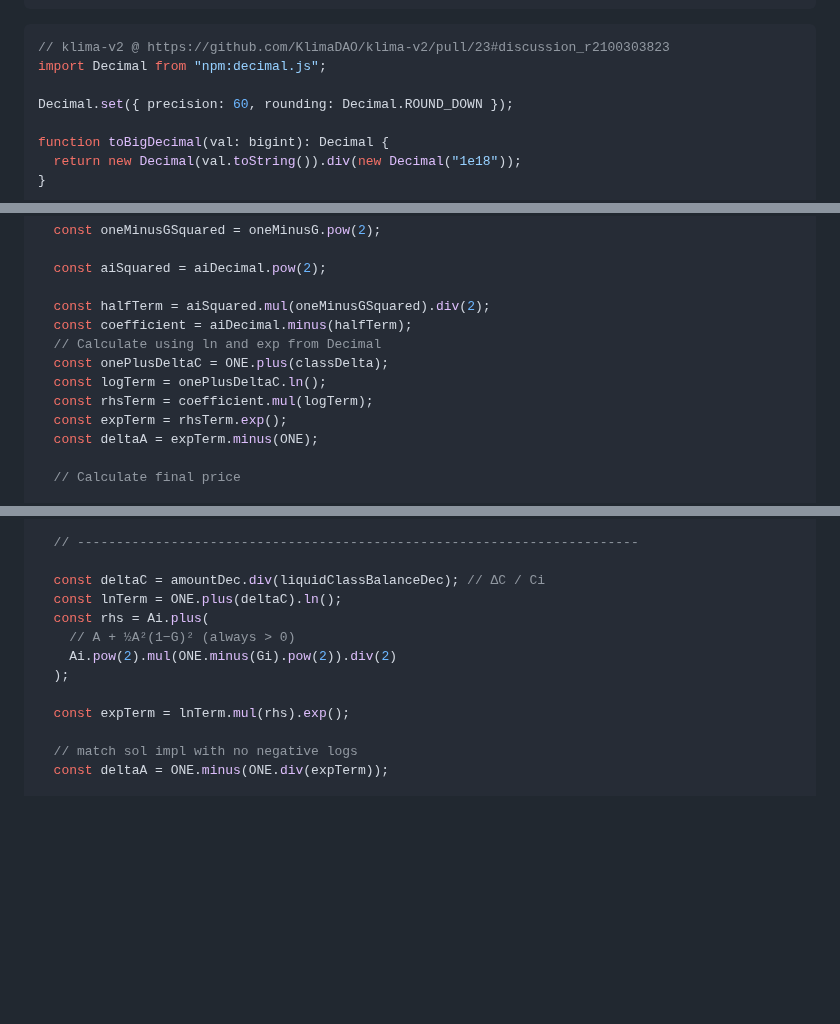
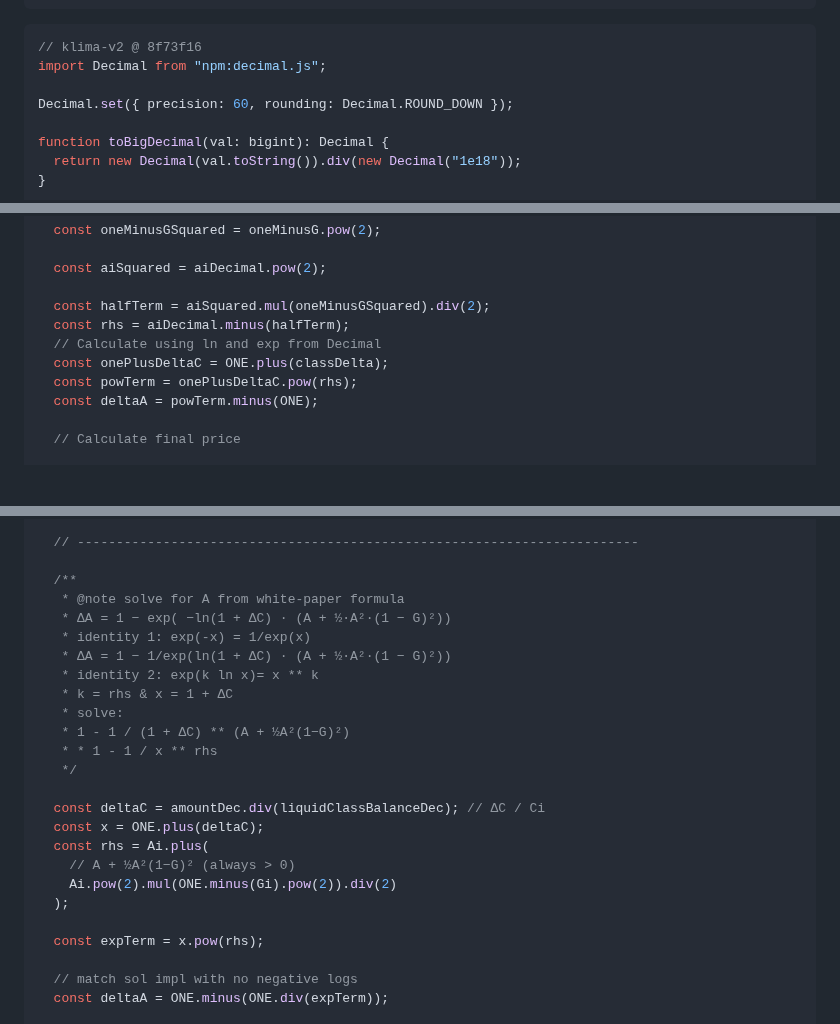
Before and after one commit to ldeso/klima.leodesouza.net, a Markdown page: src/smart-contract-review.md, 3 parts joined by grey strips. Drawn GitHub-style; blank space fills up the shorter version.

Commit message:
Update klima-v2 to 8f73f16

````diff
--- a/src/smart-contract-review.md
+++ b/src/smart-contract-review.md
@@ -95,7 +95,7 @@ if (inputPresentTonnes === 0) {
 ```
 
 ```ts
-// klima-v2 @ https://github.com/KlimaDAO/klima-v2/pull/23#discussion_r2100303823
+// klima-v2 @ 8f73f16
 import Decimal from "npm:decimal.js";
 
 Decimal.set({ precision: 60, rounding: Decimal.ROUND_DOWN });
@@ -191,13 +191,11 @@ function calculateKlimaSwapPrice(
   const aiSquared = aiDecimal.pow(2);
 
   const halfTerm = aiSquared.mul(oneMinusGSquared).div(2);
-  const coefficient = aiDecimal.minus(halfTerm);
+  const rhs = aiDecimal.minus(halfTerm);
   // Calculate using ln and exp from Decimal
   const onePlusDeltaC = ONE.plus(classDelta);
-  const logTerm = onePlusDeltaC.ln();
-  const rhsTerm = coefficient.mul(logTerm);
-  const expTerm = rhsTerm.exp();
-  const deltaA = expTerm.minus(ONE);
+  const powTerm = onePlusDeltaC.pow(rhs);
+  const deltaA = powTerm.minus(ONE);
 
   // Calculate final price
 
@@ -227,14 +225,26 @@ function calculateKlimaRetirementPrice(
 
   // ------------------------------------------------------------------------
 
+  /**
+   * @note solve for A from white-paper formula
+   * ΔA = 1 − exp( −ln(1 + ΔC) · (A + ½·A²·(1 − G)²))
+   * identity 1: exp(-x) = 1/exp(x)
+   * ΔA = 1 − 1/exp(ln(1 + ΔC) · (A + ½·A²·(1 − G)²))
+   * identity 2: exp(k ln x)= x ** k
+   * k = rhs & x = 1 + ΔC
+   * solve:
+   * 1 - 1 / (1 + ΔC) ** (A + ½A²(1−G)²)
+   * * 1 - 1 / x ** rhs
+   */
+
   const deltaC = amountDec.div(liquidClassBalanceDec); // ΔC / Ci
-  const lnTerm = ONE.plus(deltaC).ln();
+  const x = ONE.plus(deltaC);
   const rhs = Ai.plus(
     // A + ½A²(1−G)² (always > 0)
     Ai.pow(2).mul(ONE.minus(Gi).pow(2)).div(2)
   );
 
-  const expTerm = lnTerm.mul(rhs).exp();
+  const expTerm = x.pow(rhs);
 
   // match sol impl with no negative logs
   const deltaA = ONE.minus(ONE.div(expTerm));
````
